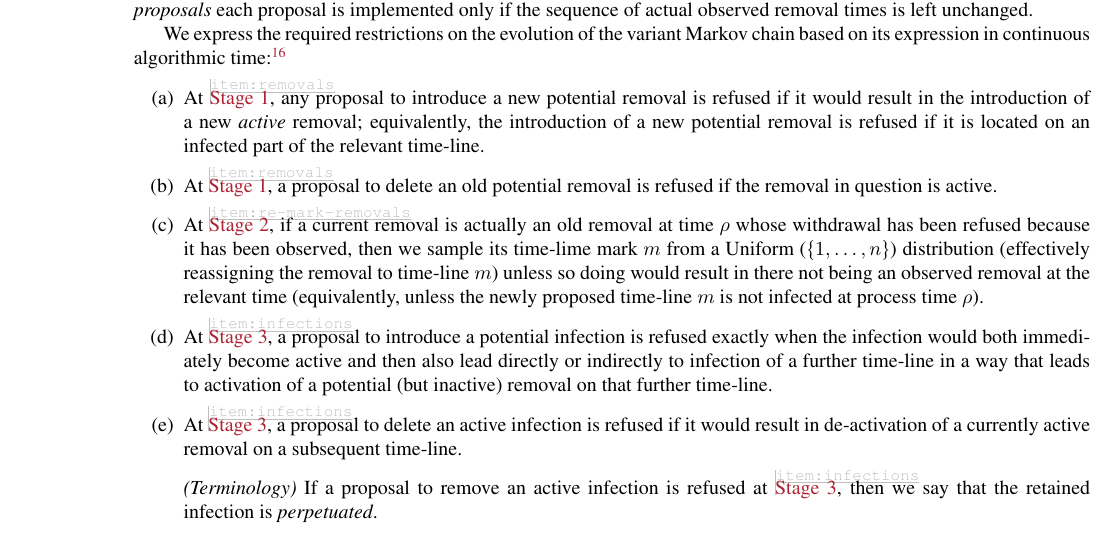
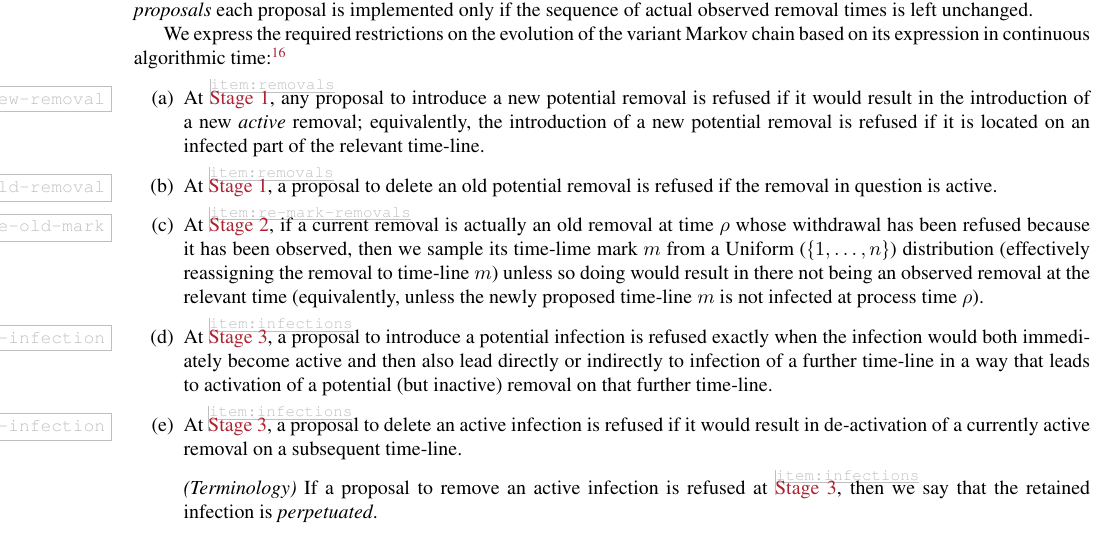
Before and after one commit to WilfridSKendall/EpidemicsCFTP.jl, a LaTeX paper (PerfectEpidemics.tex): part of page 8 of 19, cut so that both start at the same text. Compiled offline with pdfLaTeX; a LaTeX package or settings file that is missing is left out.

Commit message:
Working up to proving constriained variant process has right equilibrium.

```diff
--- a/PerfectEpidemics.tex
+++ b/PerfectEpidemics.tex
@@ -812,12 +812,15 @@
 in continuous algorithmic time:%
 \xNB[WSK1]{Check the list of relevant restrictions on the Markov chain in algorithmic time.}
 \begin{enumerate}[(a)]
- \item At \ref{item:removals},
+ \item \label{item:refuse-new-removal}
+At \ref{item:removals},
 any proposal to introduce a new potential removal is refused if it would result in the introduction of a new \emph{active} removal;
 equivalently, the introduction of a new potential removal is refused if it is located on an infected part of the relevant time-line.
- \item At \ref{item:removals},
+ \item \label{item:perpetuate-old-removal}
+At \ref{item:removals},
 a proposal to delete an old potential removal is refused if the removal in question is active.
-\item At \ref{item:re-mark-removals},
+\item  \label{item:re-sample-old-mark}
+At \ref{item:re-mark-removals},
 if a current removal is actually
 an old removal at time \(\rho\) whose withdrawal has been
 refused because it has been observed,
@@ -827,21 +830,21 @@
 unless so doing would result in there
 not being an observed removal at the relevant time (equivalently, unless
 the newly proposed time-line
- \(m\) is not infected at process time \(\rho\)).%
-%   \item Proposals to change the marks of potential removals are refused if they would result in the introduction of new actual removals.
-%   \item Proposals to change the marks of actual (hence conditioned) removals are refused if they would result in there not being an observed removal at the relevant time.
- \item At \ref{item:infections},
+\(m\) is not infected at process time \(\rho\)).
+ \item  \label{item:refuse-new-infection}
+At \ref{item:infections},
 a proposal to introduce a potential infection is refused exactly when the infection would both immediately become active and then also
 lead directly or indirectly to infection of a
 further time-line in a way that leads
 to activation of
 a potential (but inactive) removal on that further time-line.
- \item At \ref{item:infections},
+ \item  \label{item:perpetuate-old-infection}
+At \ref{item:infections},
 a proposal to delete an active infection is refused if it would result in
 de-activation of a currently active removal
 on a subsequent time-line.
- \item[] \emph{(Terminology)} If a proposal to remove an active infection is refused
- at \ref{item:infections}, then we say that the retained infection is \emph{perpetuated}.
+ \item[]
+\emph{(Terminology)} If a proposal to remove an active infection is refused at \ref{item:infections}, then we say that the retained infection is \emph{perpetuated}.
 %   Note that perpetuated infections must therefore previously (in algorithmic time) be actual infections.
 \end{enumerate}
 
```
Lines whose indentation alone changed are shown as unchanged.
